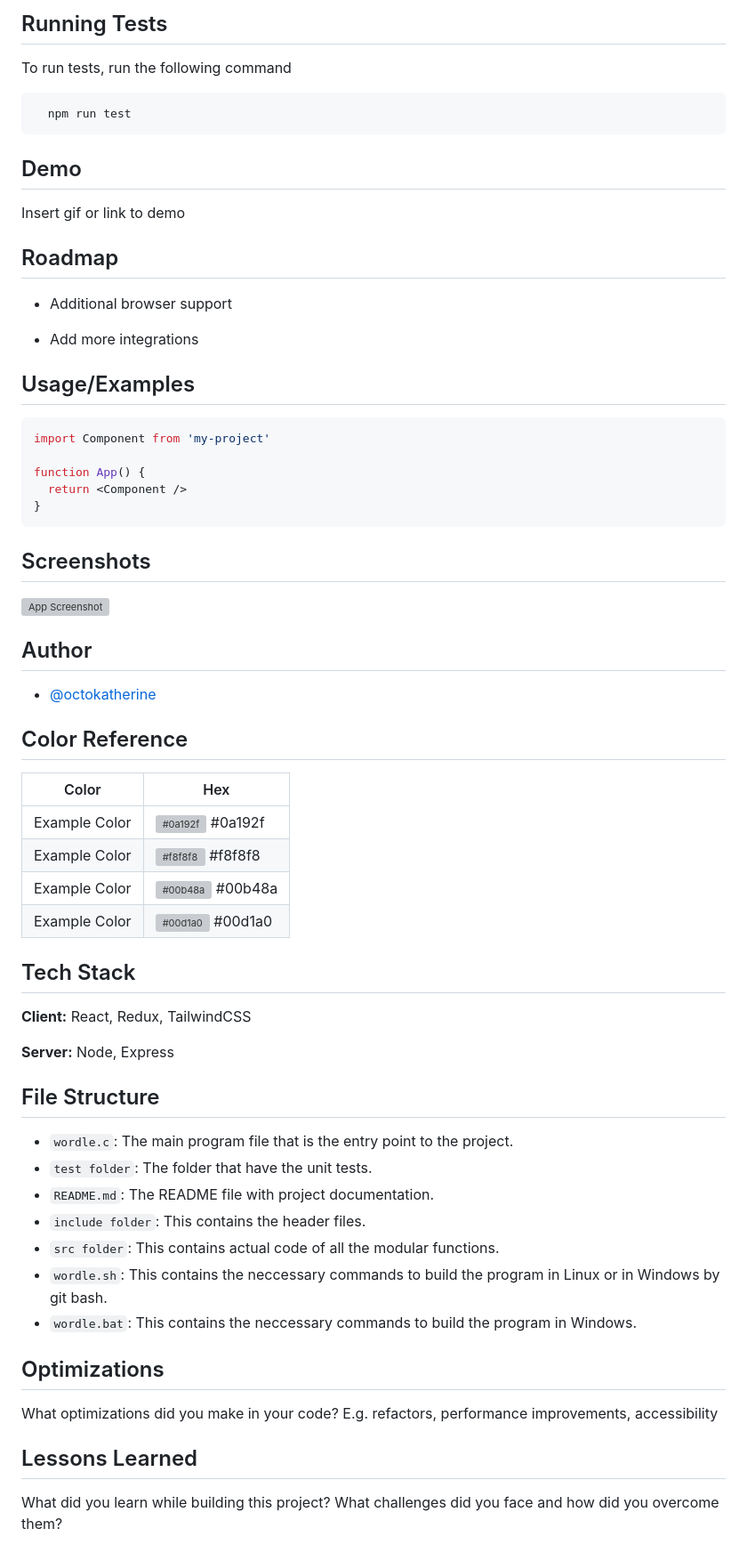
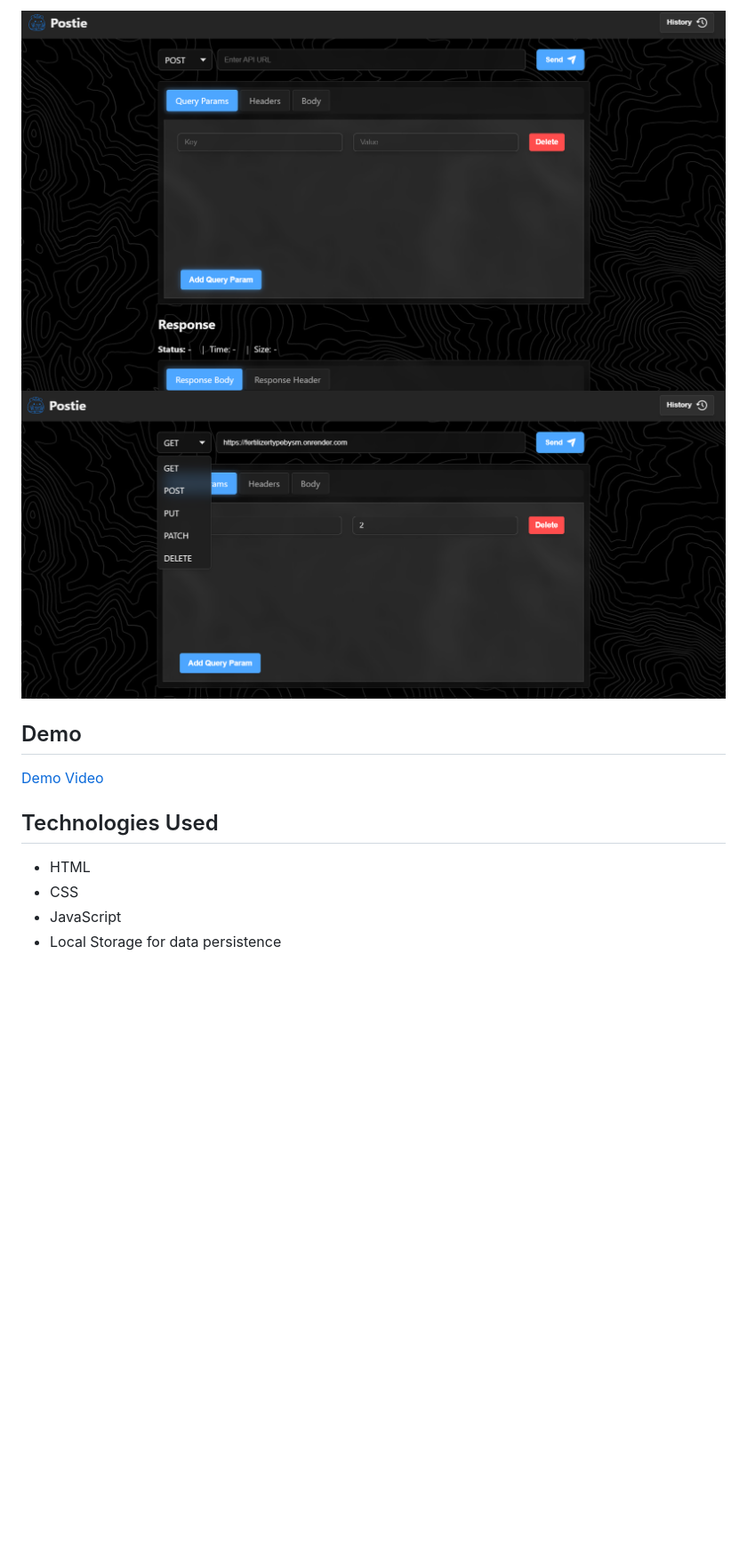
Before and after one commit to smresponsibilities/web_project, a Markdown page: README.md, the part around the change printed below. Shown: that part at 89% size. Rendered like a GitHub page; pictures changed too: image-1.png (added), image.png (added); blank space fills up the shorter version; grey boxes are pictures that could not be loaded.

Commit message:
feat: updated readme.md and minor changes

````diff
--- a/README.md
+++ b/README.md
@@ -67,77 +60,15 @@ Start the server
 
 
-## Running Tests
-
-To run tests, run the following command
-
-```bash
-  npm run test
-```
-
+![alt text](image.png)
+![alt text](image-1.png)
 
 ## Demo
 
-Insert gif or link to demo
+[Demo Video](https://www.youtube.com/watch?v=dQw4w9WgXcQ)
 
+## Technologies Used
 
-## Roadmap
-
-- Additional browser support
-
-- Add more integrations
-
-
-## Usage/Examples
-
-```javascript
-import Component from 'my-project'
-
-function App() {
-  return <Component />
-}
-```
-
-
-## Screenshots
-
-![App Screenshot](https://via.placeholder.com/468x300?text=App+Screenshot+Here)
-
-
-## Author
-
-- [@octokatherine](https://www.github.com/octokatherine)
-
-## Color Reference
-
-| Color             | Hex                                                                |
-| ----------------- | ------------------------------------------------------------------ |
-| Example Color | ![#0a192f](https://via.placeholder.com/10/0a192f?text=+) #0a192f |
-| Example Color | ![#f8f8f8](https://via.placeholder.com/10/f8f8f8?text=+) #f8f8f8 |
-| Example Color | ![#00b48a](https://via.placeholder.com/10/00b48a?text=+) #00b48a |
-| Example Color | ![#00d1a0](https://via.placeholder.com/10/00b48a?text=+) #00d1a0 |
-
-
-## Tech Stack
-
-**Client:** React, Redux, TailwindCSS
-
-**Server:** Node, Express
-
-
-## File Structure
-
-- `wordle.c`: The main program file that is the entry point to the project.
-- `test folder`: The folder that have the unit tests.
-- `README.md`: The README file with project documentation.
-- `include folder`: This contains the header files.
-- `src folder`: This contains actual code of all the modular functions.
-- `wordle.sh`: This contains the neccessary commands to build the program in Linux or in Windows by git bash.
-- `wordle.bat`: This contains the neccessary commands to build the program in Windows.
-## Optimizations
-
-What optimizations did you make in your code? E.g. refactors, performance improvements, accessibility
-
-
-## Lessons Learned
-
-What did you learn while building this project? What challenges did you face and how did you overcome them?
+- HTML
+- CSS
+- JavaScript
+- Local Storage for data persistence
````
Also changed, not shown: other parts of README.md (+49 -56 lines), 1 other file.
